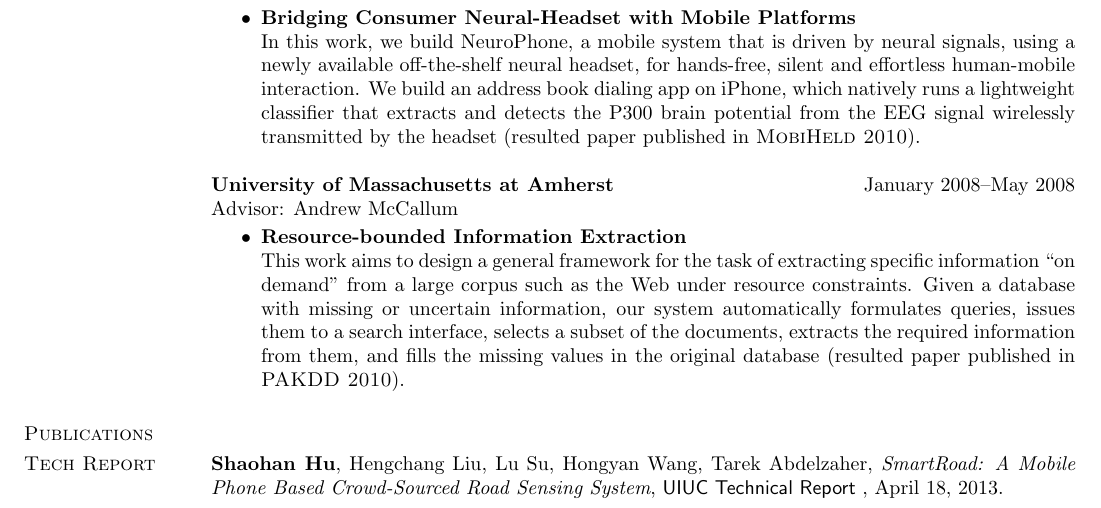
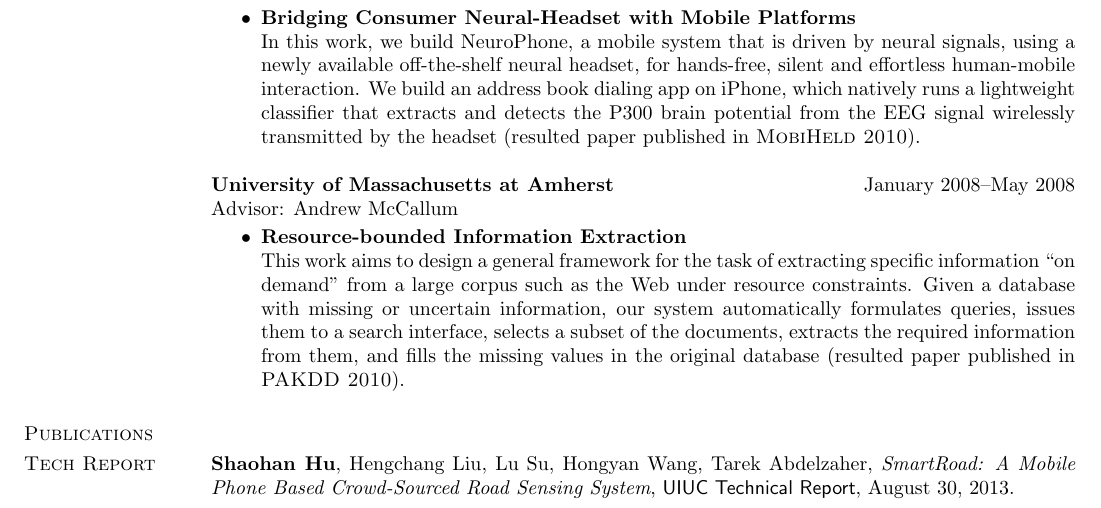
Before and after one commit to hushaohan/hushaohan.github.io, a LaTeX CV (cv.tex, which reads publications.tex): part of page 2 of 5, cut so that both start at the same text. Compiled offline with pdfLaTeX.

Commit message:
fixed date typo

```diff
--- a/publications.tex
+++ b/publications.tex
@@ -3,7 +3,7 @@
 \section{\sc Tech Report}
 \textbf{Shaohan Hu}, Hengchang Liu, Lu Su, Hongyan Wang, Tarek
 Abdelzaher, \emph{SmartRoad: A Mobile Phone Based Crowd-Sourced Road
-  Sensing System}, \textsf{UIUC Technical Report} , April 18, 2013.
+  Sensing System}, \textsf{UIUC Technical Report}, August 30, 2013.
 
 \section{\sc RTSS13}
 Dong Wang, Tarek Abdelzaher, Lance Kaplan, Raghu Ganti,
```
